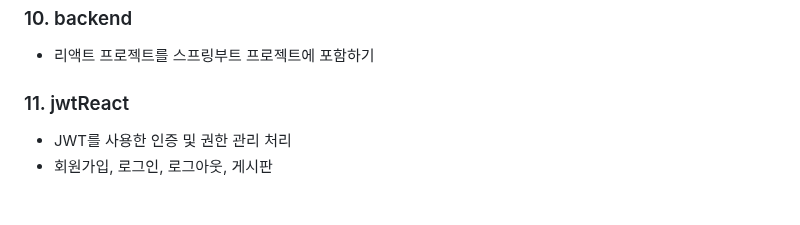
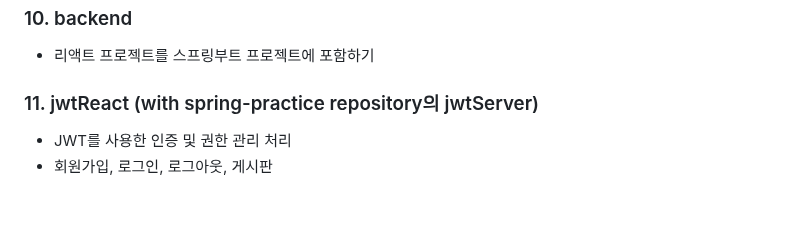
Before and after one commit to ejshinn/React-Practice, a Markdown page: README.md, the part around the change. Drawn GitHub-style.

Commit message:
no message

```diff
--- a/README.md
+++ b/README.md
@@ -77,7 +77,7 @@
 * 리액트 프로젝트를 스프링부트 프로젝트에 포함하기
 
 
-### 11. jwtReact
+### 11. jwtReact (with spring-practice repository의 jwtServer)
 * JWT를 사용한 인증 및 권한 관리 처리
 * 회원가입, 로그인, 로그아웃, 게시판
 <br>
```
